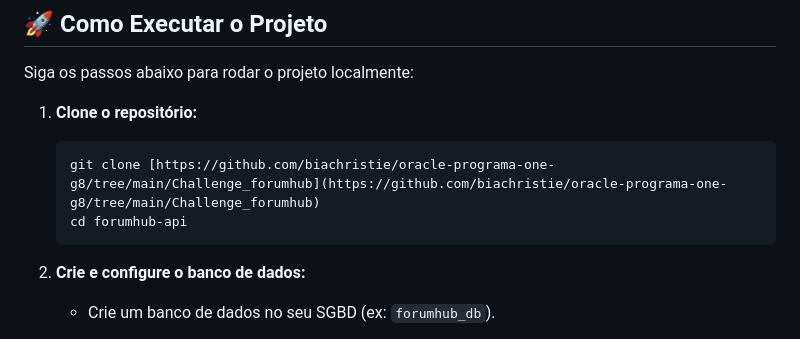
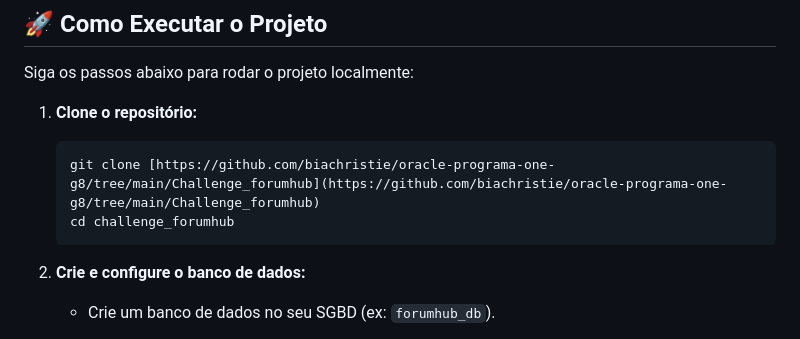
Before and after one commit to biachristie/oracle-programa-one-g8, a Markdown page: Challenge_forumhub/README.md, the part around the change. Rendered like a GitHub page.

Commit message:
update README.md at challenge forum hub

````diff
--- a/Challenge_forumhub/README.md
+++ b/Challenge_forumhub/README.md
@@ -68,7 +68,7 @@ Siga os passos abaixo para rodar o projeto localmente:
 1.  **Clone o repositório:**
     ```bash
     git clone [https://github.com/biachristie/oracle-programa-one-g8/tree/main/Challenge_forumhub](https://github.com/biachristie/oracle-programa-one-g8/tree/main/Challenge_forumhub)
-    cd forumhub-api
+    cd challenge_forumhub
     ```
 
 2.  **Crie e configure o banco de dados:**
````
